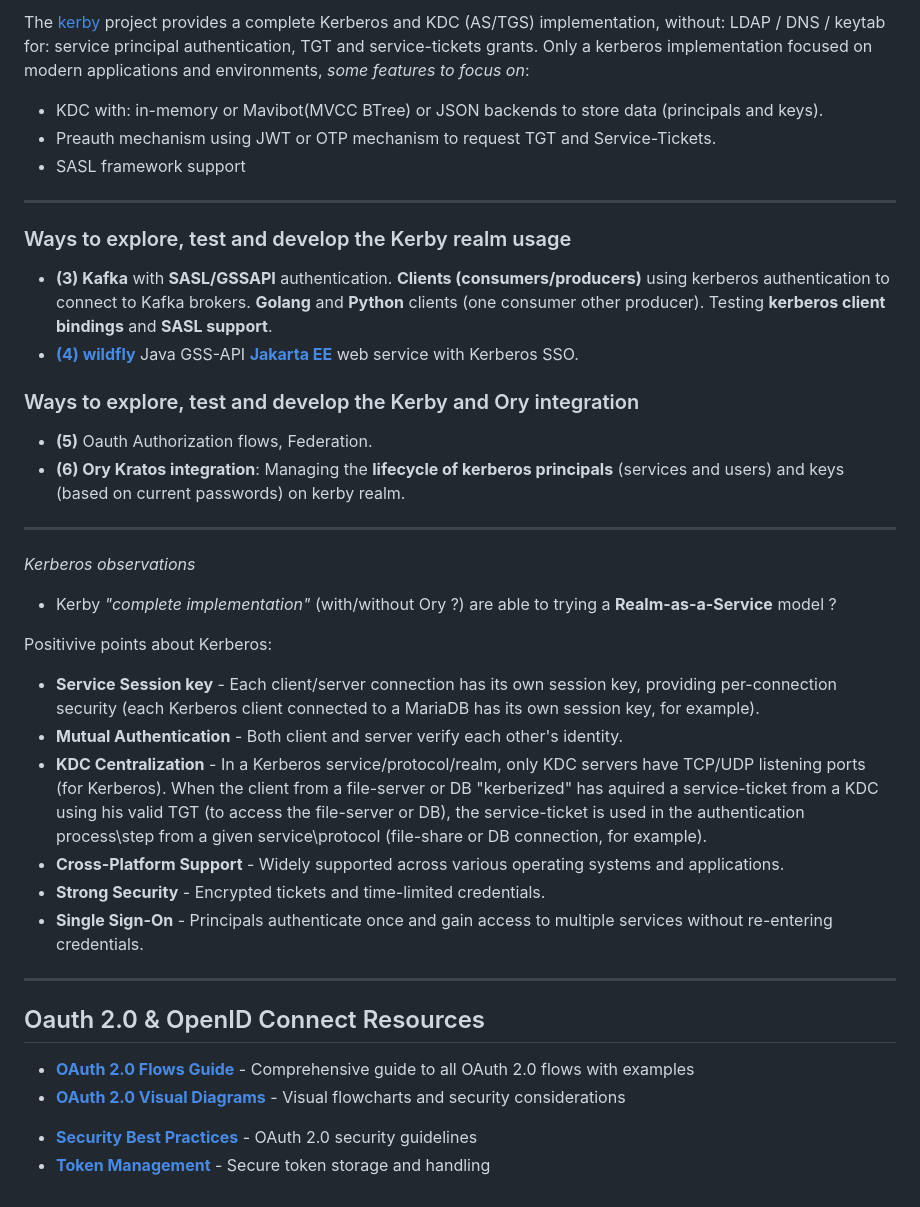
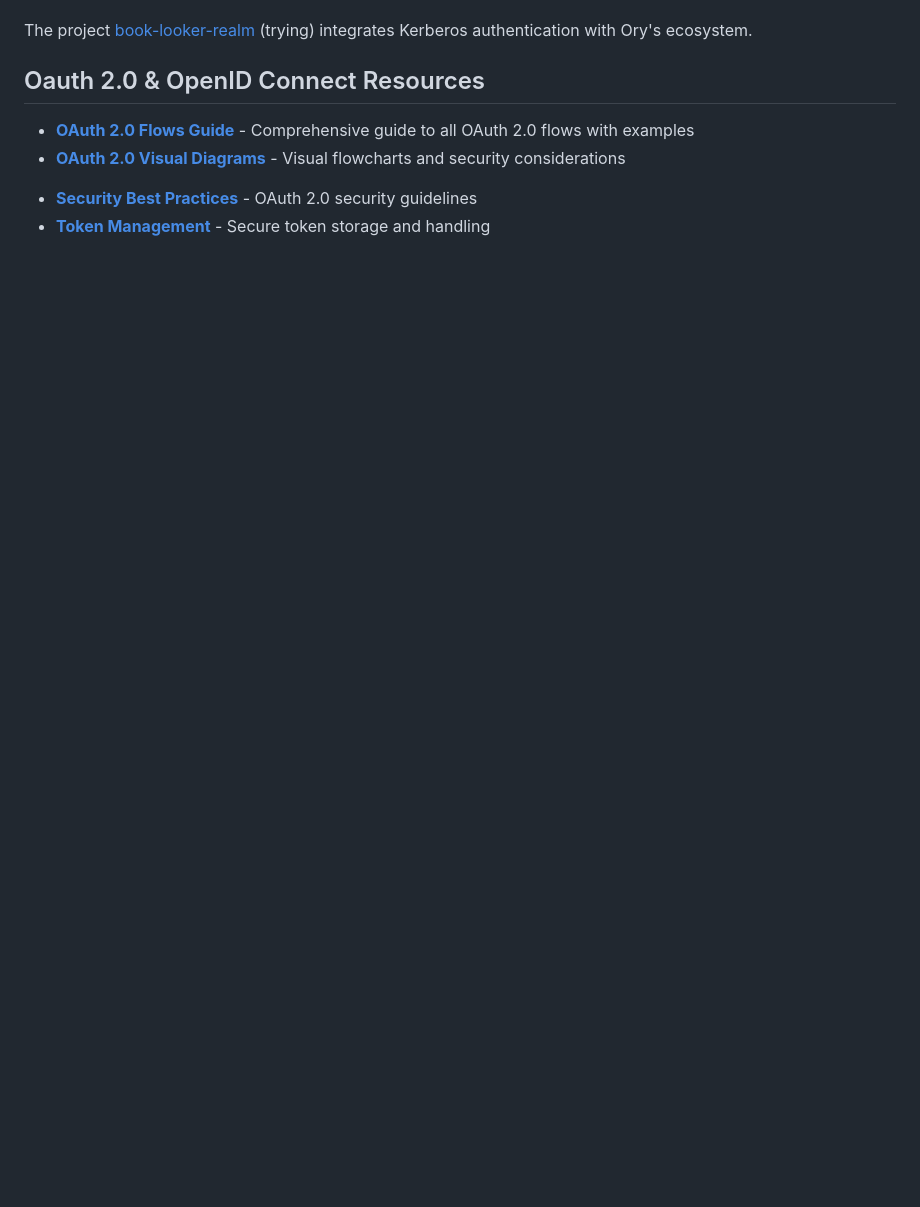
Before and after one commit to mesbrj/auth-reference-stack, a Markdown page: README.md, the part around one of its changes. GitHub-like rendering; blank space fills up the shorter version.

```diff
--- a/README.md
+++ b/README.md
@@ -60,38 +39,5 @@ Kerberos is extremely used in Enterprise environments and products like: **Kafka
 
-The [kerby](https://directory.apache.org/kerby/) project provides a complete Kerberos and KDC (AS/TGS) implementation, without: LDAP / DNS / keytab for: service principal authentication, TGT and service-tickets grants. Only a kerberos implementation focused on modern applications and environments, *some features to focus on*:
-- KDC with: in-memory or Mavibot(MVCC BTree) or JSON backends to store data (principals and keys).
-- Preauth mechanism using JWT or OTP mechanism to request TGT and Service-Tickets.
-- SASL framework support
-
----
-
-### Ways to explore, test and develop the Kerby realm usage
-
-- **(3) Kafka** with **SASL/GSSAPI** authentication. **Clients (consumers/producers)** using kerberos authentication to connect to Kafka brokers. **Golang** and **Python** clients (one consumer other producer). Testing **kerberos client bindings** and **SASL support**.
-- [**(4) wildfly**](https://wildfly.org/) Java GSS-API [**Jakarta EE**](https://jakarta.ee/learn/docs/jakartaee-tutorial/current/security/security-intro/security-intro.html) web service with Kerberos SSO.
-
-### Ways to explore, test and develop the Kerby and Ory integration
-
-- **(5)** Oauth Authorization flows, Federation.
-- **(6) Ory Kratos integration**: Managing the **lifecycle of kerberos principals** (services and users) and keys (based on current passwords) on kerby realm.
-
----
-
-*Kerberos observations*
-
-- Kerby *"complete implementation"* (with/without Ory ?) are able to trying a **Realm-as-a-Service** model ?
-
-Positivive points about Kerberos:
-
-
-- **Service Session key** - Each client/server connection has its own session key, providing per-connection security (each Kerberos client connected to a MariaDB has its own session key, for example).
-- **Mutual Authentication** - Both client and server verify each other's identity.
-- **KDC Centralization** - In a Kerberos service/protocol/realm, only KDC servers have TCP/UDP listening ports (for Kerberos). When the client from a file-server or DB "kerberized" has aquired a service-ticket from a KDC using his valid TGT (to access the file-server or DB), the service-ticket is used in the authentication process\step from a given service\protocol (file-share or DB connection, for example).
-- **Cross-Platform Support** - Widely supported across various operating systems and applications.
-- **Strong Security** - Encrypted tickets and time-limited credentials.
-- **Single Sign-On** - Principals authenticate once and gain access to multiple services without re-entering credentials.
-
----
+The project [book-looker-realm](https://github.com/mesbrj/book-looker-realm) (trying) integrates Kerberos authentication with Ory's ecosystem.
 
 ## Oauth 2.0 & OpenID Connect Resources
 
```
Also changed, not shown: other parts of README.md (+5 -26 lines).
